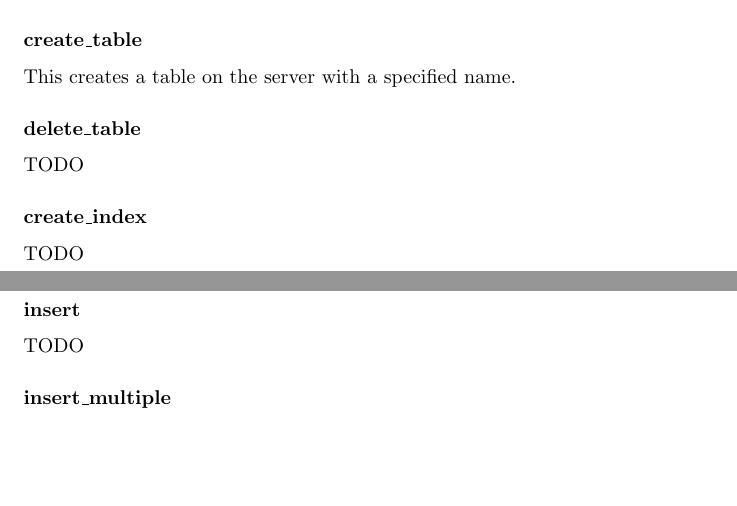
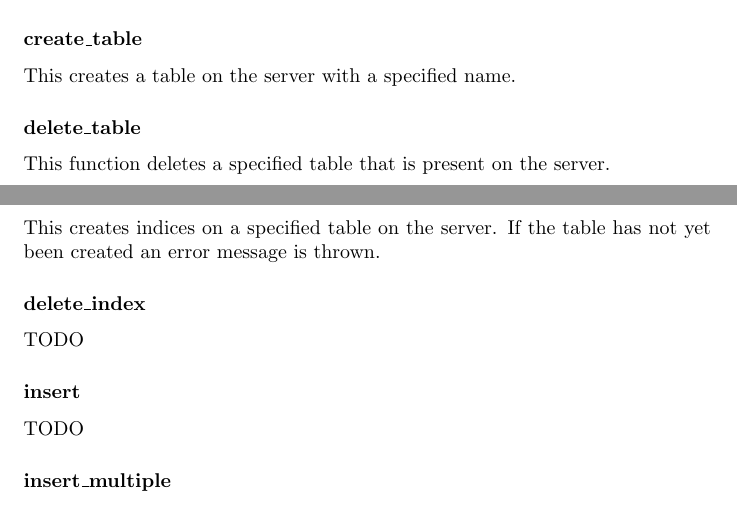
Before and after one commit to MHeymann/visiochess, a LaTeX document (report/report.tex): two parts of pages 8 and 9 of 17, joined at a grey line, cut so that both start at the same text, the shorter picture padded with empty space. Compiled offline with pdfLaTeX.

Commit message:
Report mysql_interface.php and some spelling errors in comments
Change-Id: I577b66c975aba4da70e8d9a22beac6156c0bacb8

```diff
--- a/report/report.tex
+++ b/report/report.tex
@@ -226,9 +226,11 @@ The use\_database function tells the server which database the user is making qu
 This creates a table on the server with a specified name.
 
 \subsubsection*{delete\_table}
-TODO
+This function deletes a specified table that is present on the server.
+
 \subsubsection*{create\_index}
-TODO
+This creates indices on a specified table on the server. If the table has not yet been created an error message is thrown.
+
 \subsubsection*{delete\_index}
 TODO
 \subsubsection*{insert}
```
Also changed, not shown: 1 other file.
